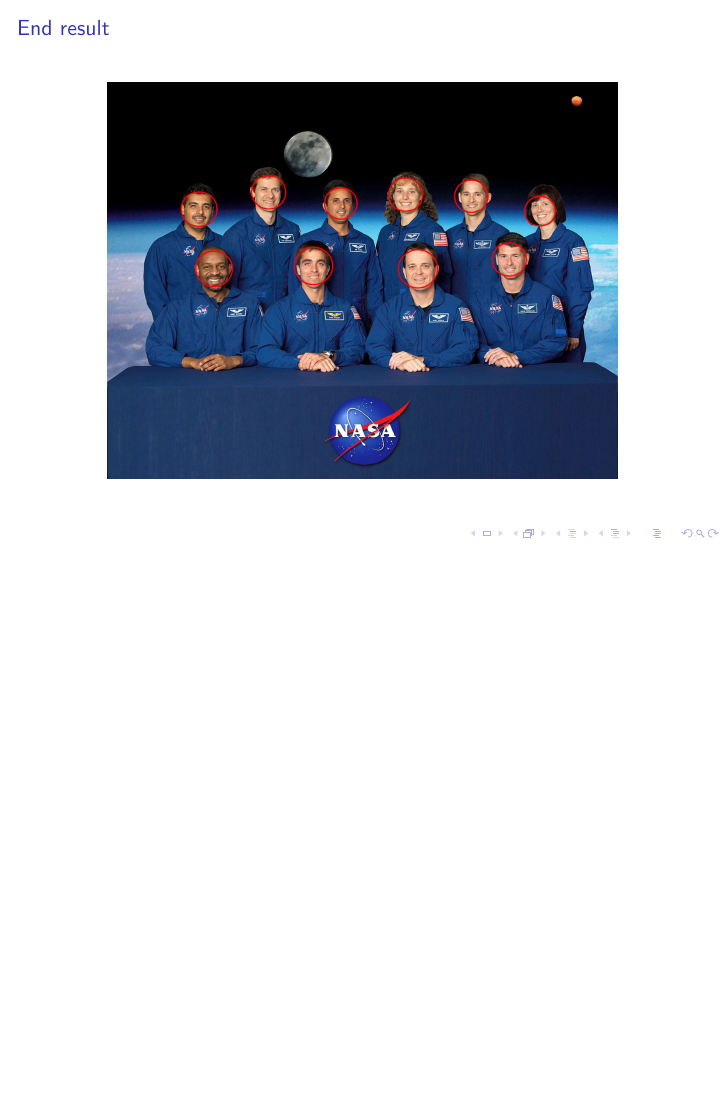
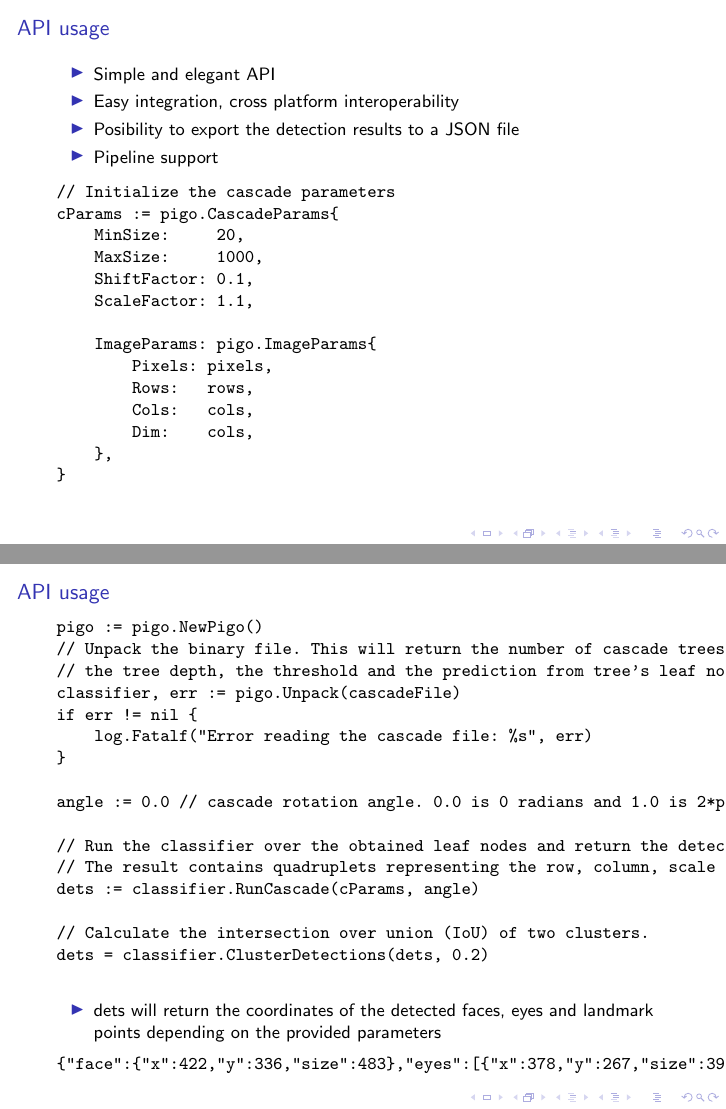
Before and after one commit to esimov/talks, LaTeX slides (gowayfest-minsk-2020.tex): page 15 of 45 before the commit and pages 17 and 18 of 51 after it, the two joined at a grey line, the shorter picture padded with empty space. Compiled offline with pdfLaTeX.

Commit message:
New PDF generation

```diff
--- a/gowayfest-minsk-2020.tex
+++ b/gowayfest-minsk-2020.tex
@@ -307,6 +334,80 @@ calcIoU := func(det1, det2 Detection) float64 {
 \end{frame}
 
 \begin{frame}[fragile]
+\frametitle{API usage}
+
+
+\begin{itemize}
+\item Simple and elegant API
+\item Easy integration, cross platform interoperability
+\item Posibility to export the detection results to a JSON file
+\item Pipeline support
+\end{itemize}
+
+
+\begin{verbatim}
+// Initialize the cascade parameters
+cParams := pigo.CascadeParams{
+    MinSize:     20,
+    MaxSize:     1000,
+    ShiftFactor: 0.1,
+    ScaleFactor: 1.1,
+
+    ImageParams: pigo.ImageParams{
+        Pixels: pixels,
+        Rows:   rows,
+        Cols:   cols,
+        Dim:    cols,
+    },
+}
+
+\end{verbatim}
+
+
+
+\end{frame}
+
+\begin{frame}[fragile]
+\frametitle{API usage}
+
+
+
+\begin{verbatim}
+pigo := pigo.NewPigo()
+// Unpack the binary file. This will return the number of cascade trees,
+// the tree depth, the threshold and the prediction from tree's leaf nodes.
+classifier, err := pigo.Unpack(cascadeFile)
+if err != nil {
+    log.Fatalf("Error reading the cascade file: %s", err)
+}
+
+angle := 0.0 // cascade rotation angle. 0.0 is 0 radians and 1.0 is 2*pi radians
+
+// Run the classifier over the obtained leaf nodes and return the detection results.
+// The result contains quadruplets representing the row, column, scale and detection score.
+dets := classifier.RunCascade(cParams, angle)
+
+// Calculate the intersection over union (IoU) of two clusters.
+dets = classifier.ClusterDetections(dets, 0.2)
+
+\end{verbatim}
+
+
+\begin{itemize}
+\item dets will return the coordinates of the detected faces, eyes and landmark points depending on the provided parameters
+\end{itemize}
+
+
+\begin{verbatim}
+{"face":{"x":422,"y":336,"size":483},"eyes":[{"x":378,"y":267,"size":39},{"x":380,"y":432,"size":40}]}
+
+\end{verbatim}
+
+
+
+\end{frame}
+
+\begin{frame}[fragile]
 \frametitle{End result}
 
 
```
Also changed, not shown: gowayfest-minsk-2020.tex (258 more changed lines).
